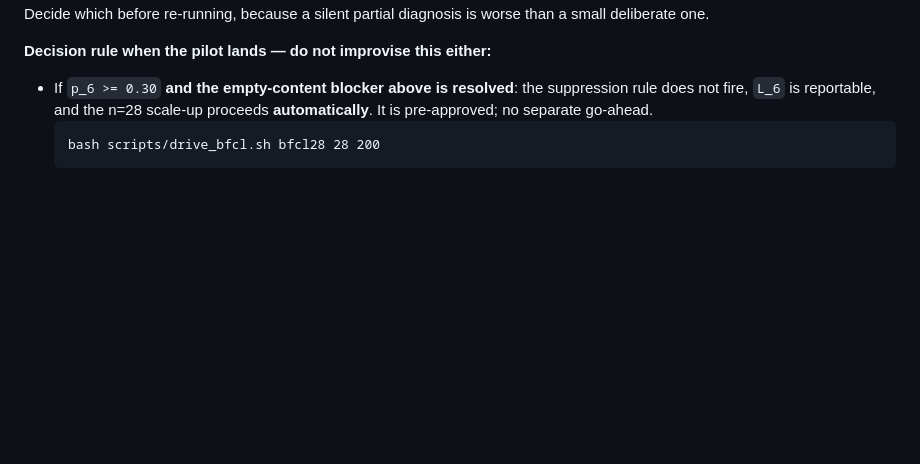
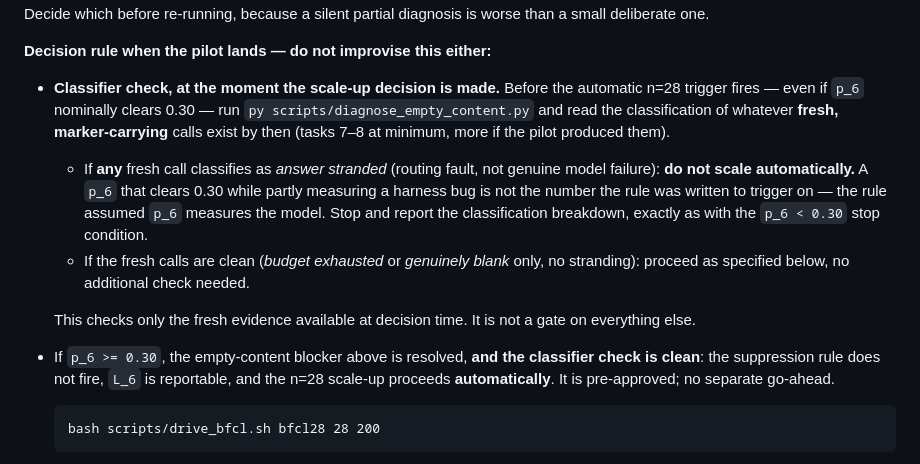
Before and after one commit to subman1246/Tool-use-Reliability, a Markdown page: docs/RUNBOOK_expansion_phases.md, the part around the change. GitHub-like rendering; blank space fills up the shorter version.

Commit message:
Runbook: classifier check before the BFCL scale-up fires
Third must-not-take-silently branch. The p_6 >= 0.30 trigger assumed p_6 measures the
model; a stranded-answer classification means it partly measures a routing bug, so a
nominally-clearing p_6 is not the number the rule was written to fire on. Checks only
the fresh marker-carrying calls available at decision time, not a gate on everything.

Co-Authored-By: Claude Opus 5 <noreply@anthropic.com>

````diff
--- a/docs/RUNBOOK_expansion_phases.md
+++ b/docs/RUNBOOK_expansion_phases.md
@@ -117,9 +117,25 @@ because a silent partial diagnosis is worse than a small deliberate one.
 
 **Decision rule when the pilot lands — do not improvise this either:**
 
-- If `p_6 >= 0.30` **and the empty-content blocker above is resolved**: the suppression
-  rule does not fire, `L_6` is reportable, and the n=28 scale-up proceeds
-  **automatically**. It is pre-approved; no separate go-ahead.
+- **Classifier check, at the moment the scale-up decision is made.** Before the
+  automatic n=28 trigger fires — even if `p_6` nominally clears 0.30 — run
+  `py scripts/diagnose_empty_content.py` and read the classification of whatever
+  **fresh, marker-carrying** calls exist by then (tasks 7–8 at minimum, more if the
+  pilot produced them).
+  - If **any** fresh call classifies as *answer stranded* (routing fault, not genuine
+    model failure): **do not scale automatically.** A `p_6` that clears 0.30 while
+    partly measuring a harness bug is not the number the rule was written to trigger on
+    — the rule assumed `p_6` measures the model. Stop and report the classification
+    breakdown, exactly as with the `p_6 < 0.30` stop condition.
+  - If the fresh calls are clean (*budget exhausted* or *genuinely blank* only, no
+    stranding): proceed as specified below, no additional check needed.
+
+  This checks only the fresh evidence available at decision time. It is not a gate on
+  everything else.
+
+- If `p_6 >= 0.30`, the empty-content blocker above is resolved, **and the classifier
+  check is clean**: the suppression rule does not fire, `L_6` is reportable, and the
+  n=28 scale-up proceeds **automatically**. It is pre-approved; no separate go-ahead.
   ```
   bash scripts/drive_bfcl.sh bfcl28 28 200
   ```
````
